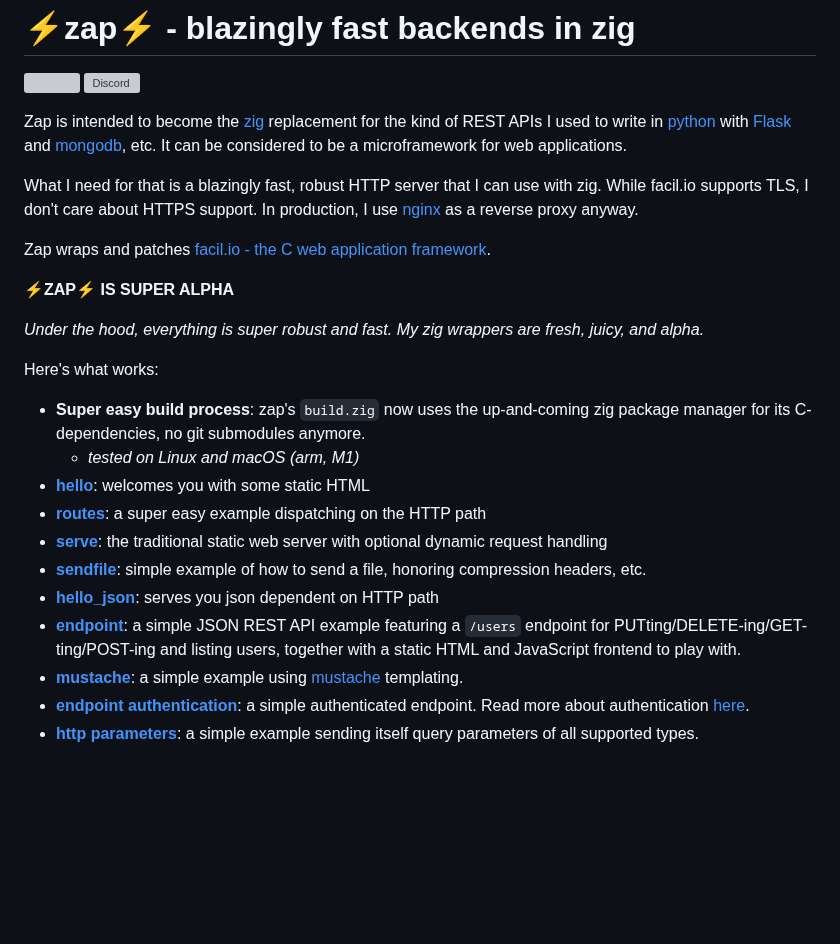
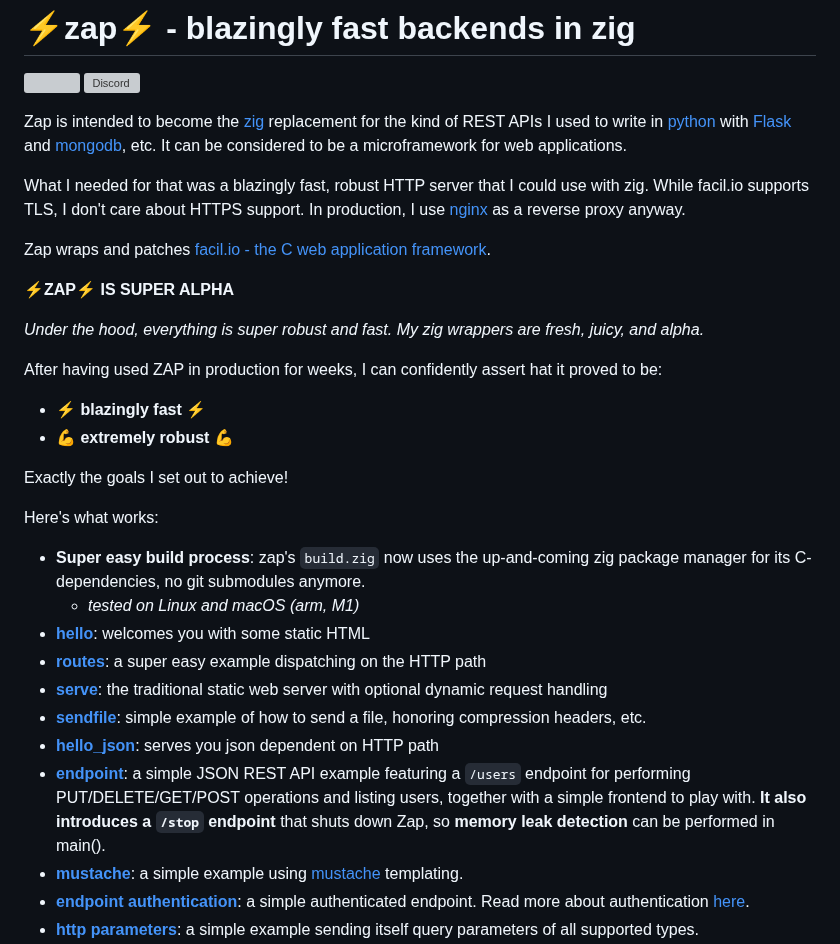
Before and after one commit to zigzap/zap, a Markdown page: README.md, the part around one of its changes. Drawn GitHub-style; blank space fills up the shorter version; grey boxes are pictures that could not be loaded.

```diff
--- a/README.md
+++ b/README.md
@@ -10,8 +10,8 @@ kind of REST APIs I used to write in [python](https://python.org) with
 [mongodb](https://www.mongodb.com), etc. It can be considered to be a
 microframework for web applications.
 
-What I need for that is a blazingly fast, robust HTTP server that I can use with
-zig. While facil.io supports TLS, I don't care about HTTPS support. In
+What I needed for that was a blazingly fast, robust HTTP server that I could use
+with zig. While facil.io supports TLS, I don't care about HTTPS support. In
 production, I use [nginx](https://www.nginx.com) as a reverse proxy anyway.
 
 Zap wraps and patches [facil.io - the C web application
@@ -22,6 +22,14 @@ framework](https://facil.io).
 
 _Under the hood, everything is super robust and fast. My zig wrappers are fresh,
 juicy, and alpha._
+
+After having used ZAP in production for weeks, I can confidently assert hat it
+proved to be:
+
+- ⚡ **blazingly fast** ⚡
+- 💪 **extremely robust** 💪
+
+Exactly the goals I set out to achieve!
 
 Here's what works:
 
@@ -38,8 +46,10 @@ Here's what works:
 - **[hello_json](examples/hello_json/hello_json.zig)**: serves you json
   dependent on HTTP path
 - **[endpoint](examples/endpoint/)**: a simple JSON REST API example featuring a
-  `/users` endpoint for PUTting/DELETE-ing/GET-ting/POST-ing and listing users,
-  together with a static HTML and JavaScript frontend to play with.
+  `/users` endpoint for performing PUT/DELETE/GET/POST operations and listing
+  users, together with a simple frontend to play with. **It also introduces a
+  `/stop` endpoint** that shuts down Zap, so **memory leak detection** can be
+  performed in main().
 - **[mustache](examples/mustache/mustache.zig)**: a simple example using
   [mustache](https://mustache.github.io/) templating.
 - **[endpoint authentication](examples/endpoint_auth/endpoint_auth.zig)**: a
```
Also changed, not shown: other parts of README.md (+44 -14 lines).
